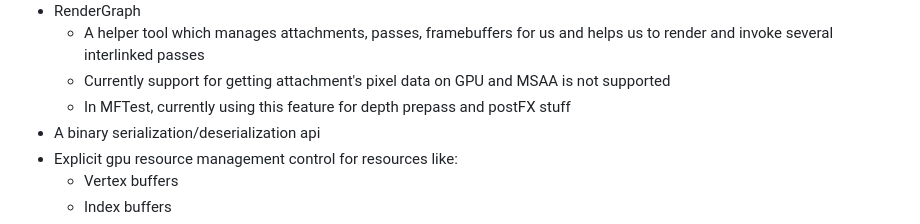
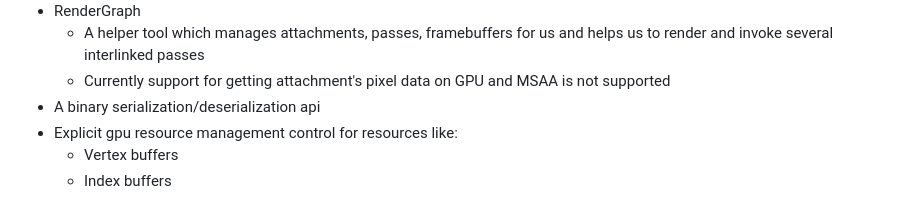
Before and after one commit to CloudCodingSpace/MeltedForge, a Markdown page: README.md, the part around the change. Drawn GitHub-style.

```diff
--- a/README.md
+++ b/README.md
@@ -39,7 +39,6 @@ The link to tests and apps made using MeltedForge is here :-
  - RenderGraph
     - A helper tool which manages attachments, passes, framebuffers for us and helps us to render and invoke several interlinked passes
     - Currently support for getting attachment's pixel data on GPU and MSAA is not supported
-    - In MFTest, currently using this feature for depth prepass and postFX stuff
  - A binary serialization/deserialization api
  - Explicit gpu resource management control for resources like:
     - Vertex buffers
```
